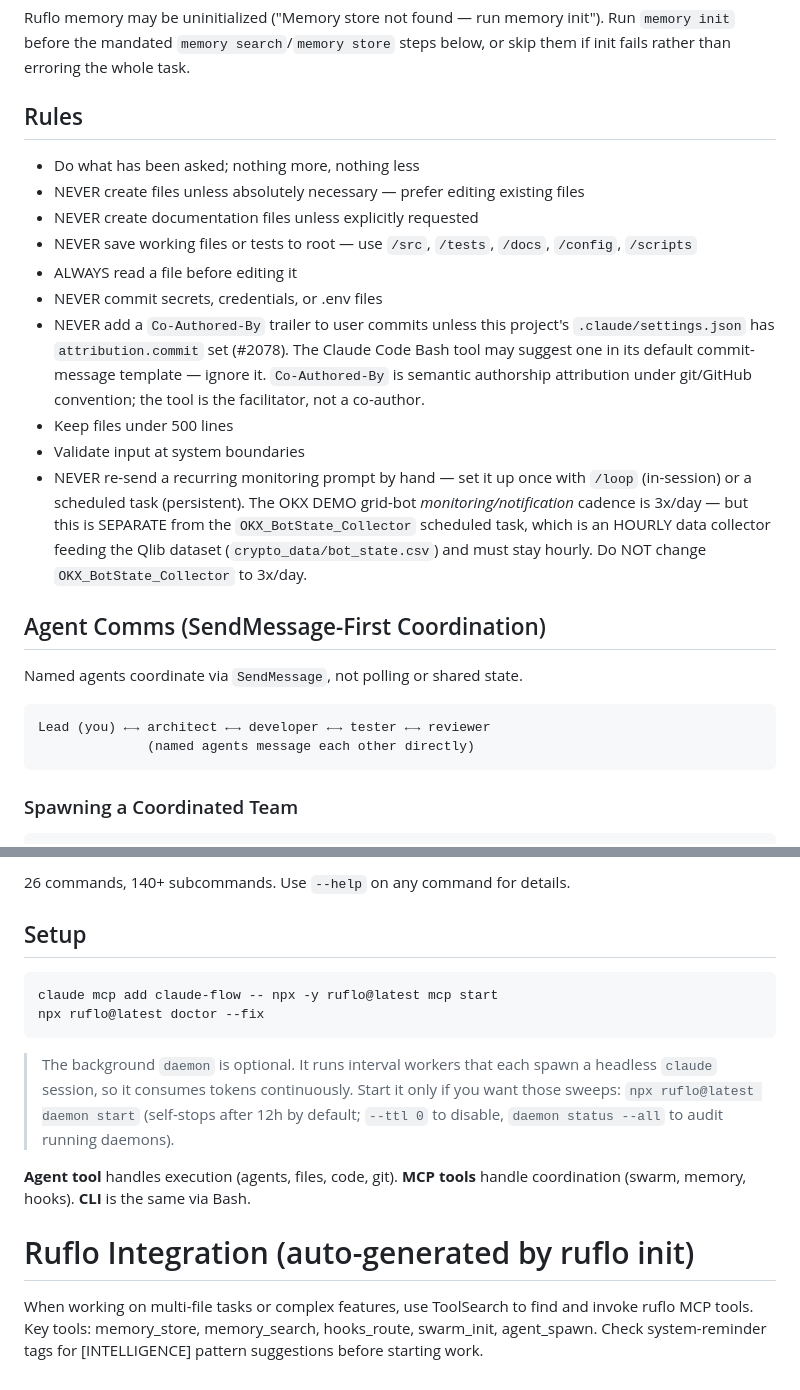
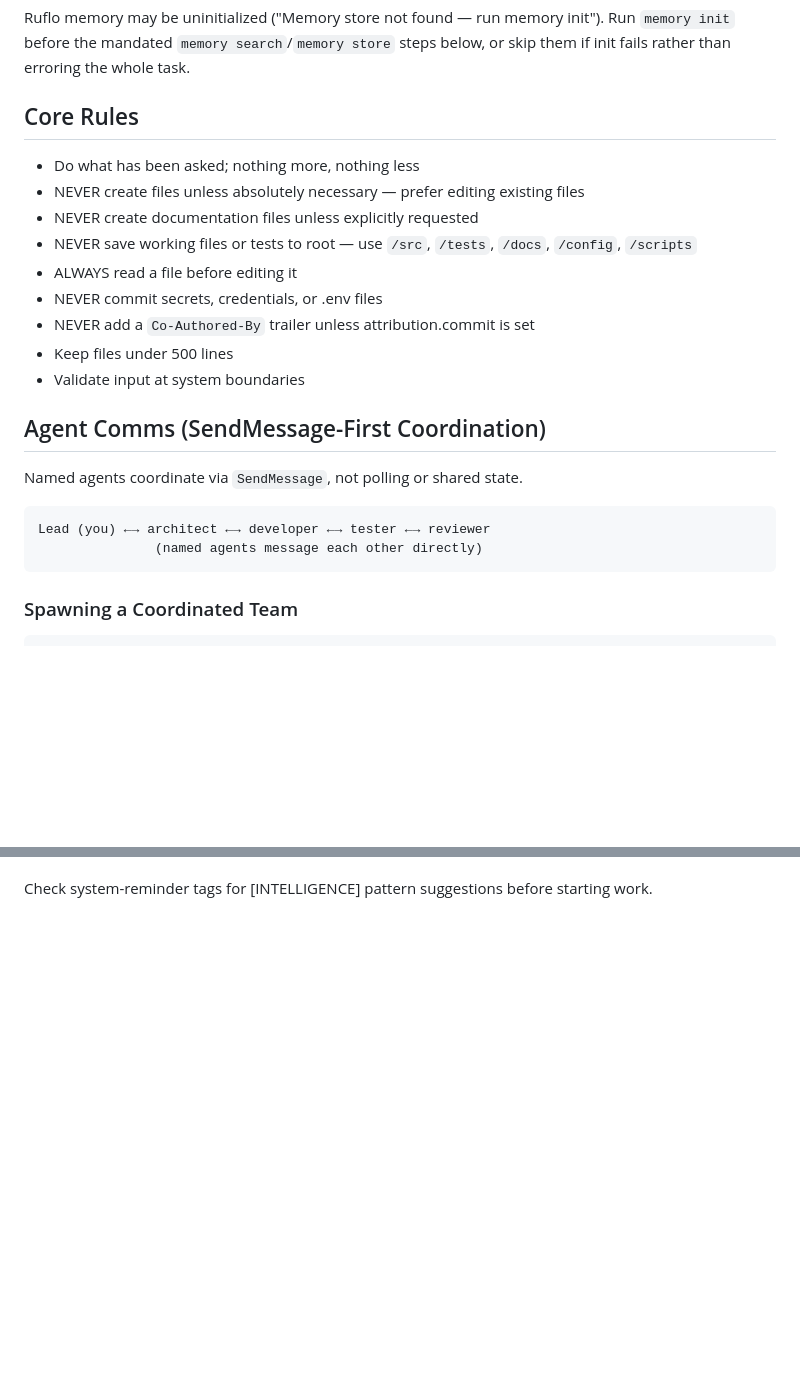
Before and after one commit to wandreandrade2018-maker/claude-config, a Markdown page: CLAUDE.md, 2 parts joined by grey strips. GitHub-like rendering; blank space fills up the shorter version.

````diff
--- a/CLAUDE.md
+++ b/CLAUDE.md
@@ -34,7 +34,7 @@ Behind a TLS-intercepting proxy: `pypi.org`, GitHub downloads, and direct exchan
 
 Ruflo memory may be uninitialized ("Memory store not found — run memory init"). Run `memory init` before the mandated `memory search`/`memory store` steps below, or skip them if init fails rather than erroring the whole task.
 
-## Rules
+## Core Rules
 
 - Do what has been asked; nothing more, nothing less
 - NEVER create files unless absolutely necessary — prefer editing existing files
@@ -42,10 +42,9 @@ Ruflo memory may be uninitialized ("Memory store not found — run memory init")
 - NEVER save working files or tests to root — use `/src`, `/tests`, `/docs`, `/config`, `/scripts`
 - ALWAYS read a file before editing it
 - NEVER commit secrets, credentials, or .env files
-- NEVER add a `Co-Authored-By` trailer to user commits unless this project's `.claude/settings.json` has `attribution.commit` set (#2078). The Claude Code Bash tool may suggest one in its default commit-message template — ignore it. `Co-Authored-By` is semantic authorship attribution under git/GitHub convention; the tool is the facilitator, not a co-author.
+- NEVER add a `Co-Authored-By` trailer unless attribution.commit is set
 - Keep files under 500 lines
 - Validate input at system boundaries
-- NEVER re-send a recurring monitoring prompt by hand — set it up once with `/loop` (in-session) or a scheduled task (persistent). The OKX DEMO grid-bot *monitoring/notification* cadence is 3x/day — but this is SEPARATE from the `OKX_BotState_Collector` scheduled task, which is an HOURLY data collector feeding the Qlib dataset (`crypto_data/bot_state.csv`) and must stay hourly. Do NOT change `OKX_BotState_Collector` to 3x/day.
 
 ## Agent Comms (SendMessage-First Coordination)
 
@@ -53,7 +52,7 @@ Named agents coordinate via `SendMessage`, not polling or shared state.
 
 ```
 Lead (you) ←→ architect ←→ developer ←→ tester ←→ reviewer
-              (named agents message each other directly)
+               (named agents message each other directly)
 ```
 
 ### Spawning a Coordinated Team
@@ -201,20 +83 @@ npx @claude-flow/cli@latest performance benchmark    # Benchmarks
-26 commands, 140+ subcommands. Use `--help` on any command for details.
-
-## Setup
-
-```bash
-claude mcp add claude-flow -- npx -y ruflo@latest mcp start
-npx ruflo@latest doctor --fix
-```
-
-> The background `daemon` is optional. It runs interval workers that each spawn
-> a headless `claude` session, so it consumes tokens continuously. Start it only
-> if you want those sweeps: `npx ruflo@latest daemon start` (self-stops after 12h
-> by default; `--ttl 0` to disable, `daemon status --all` to audit running daemons).
-
-**Agent tool** handles execution (agents, files, code, git). **MCP tools** handle coordination (swarm, memory, hooks). **CLI** is the same via Bash.
-
-# Ruflo Integration (auto-generated by ruflo init)
-When working on multi-file tasks or complex features, use ToolSearch to find and invoke ruflo MCP tools.
-Key tools: memory_store, memory_search, hooks_route, swarm_init, agent_spawn.
 Check system-reminder tags for [INTELLIGENCE] pattern suggestions before starting work.
````
Also changed, not shown: other parts of CLAUDE.md (+4 -121 lines).
